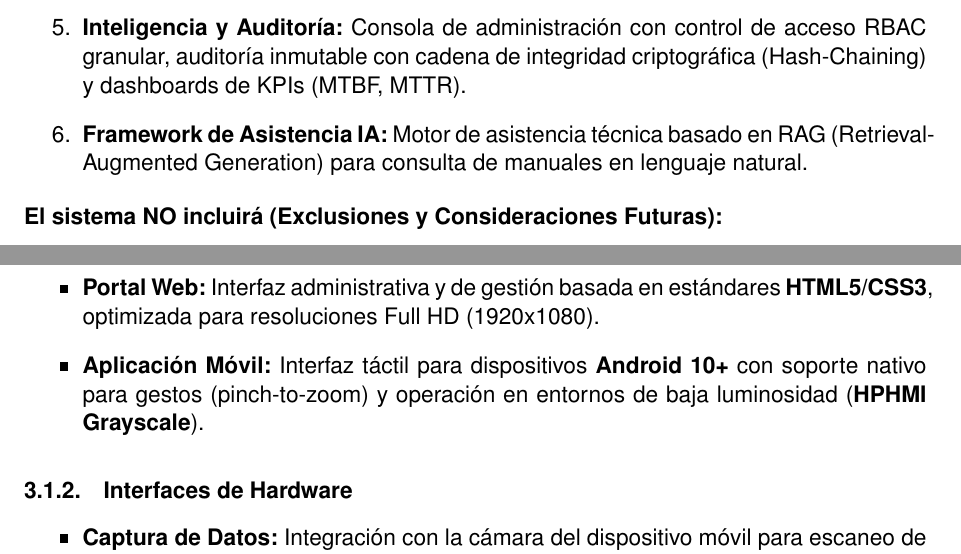
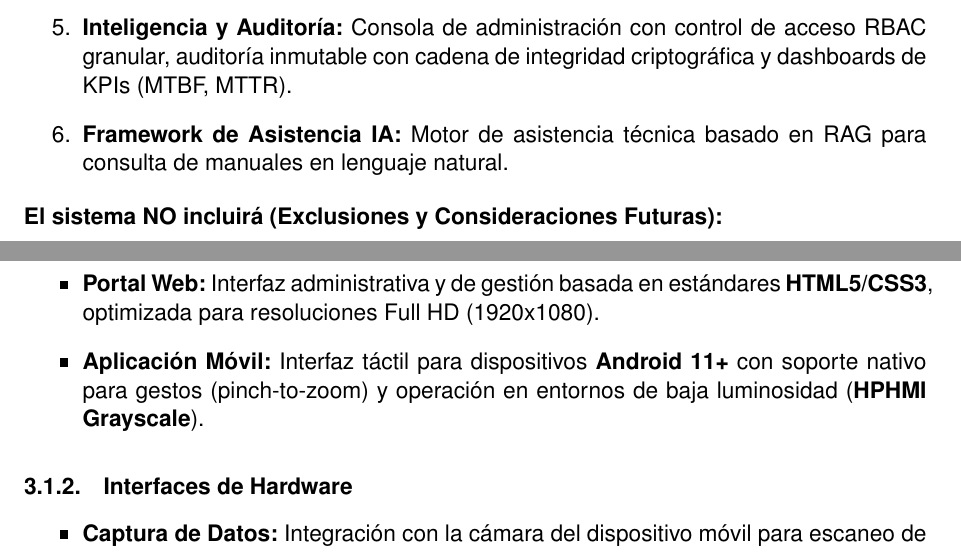
Before and after one commit to Novav20/adso-dteam-docs, a LaTeX document (latex/AP2-Conceptual-Model/Reporte-IEEE-830-US/main_ieee830.tex, which reads latex/AP2-Conceptual-Model/Reporte-IEEE-830-US/sections/intro.tex, latex/AP2-Conceptual-Model/Reporte-IEEE-830-US/sections/specific_reqs.tex): two parts of pages 5 and 10 of 86, joined at a grey line, cut so that both start at the same text. Compiled offline with pdfLaTeX.

Commit message:
fix: Update Android version requirement in mobile application interface

```diff
--- a/latex/AP2-Conceptual-Model/Reporte-IEEE-830-US/sections/intro.tex
+++ b/latex/AP2-Conceptual-Model/Reporte-IEEE-830-US/sections/intro.tex
@@ -23,8 +23,8 @@ Esta solución busca transformar los procesos manuales o desconectados que actua
     \item \textbf{Control de Recursos:} Gestión de activos serializados (Equipment Units) y control de stock crítico basado en clasificación ABC y prevención de duplicados vía Commodity Codes.
     \item \textbf{Visualización y Navegación:} Gemelo digital interactivo con navegación espacial por zonas funcionales, incluyendo capas dinámicas de seguridad para permisos de trabajo (PTW) y rutas de aislamiento (LOTO) con lógica de bloqueo activo.
     \item \textbf{Monitoreo de Condición:} Lectura y visualización de variables de telemetría provenientes de sensores IoT para la detección de anomalías y alimentación del mantenimiento predictivo.
-    \item \textbf{Inteligencia y Auditoría:} Consola de administración con control de acceso RBAC granular, auditoría inmutable con cadena de integridad criptográfica (Hash-Chaining) y dashboards de KPIs (MTBF, MTTR).
-    \item \textbf{Framework de Asistencia IA:} Motor de asistencia técnica basado en RAG (Retrieval-Augmented Generation) para consulta de manuales en lenguaje natural.
+    \item \textbf{Inteligencia y Auditoría:} Consola de administración con control de acceso RBAC granular, auditoría inmutable con cadena de integridad criptográfica y dashboards de KPIs (MTBF, MTTR).
+    \item \textbf{Framework de Asistencia IA:} Motor de asistencia técnica basado en RAG para consulta de manuales en lenguaje natural.
 \end{enumerate}
 \textbf{El sistema NO incluirá (Exclusiones y Consideraciones Futuras):}
 
--- a/latex/AP2-Conceptual-Model/Reporte-IEEE-830-US/sections/specific_reqs.tex
+++ b/latex/AP2-Conceptual-Model/Reporte-IEEE-830-US/sections/specific_reqs.tex
@@ -8,7 +8,7 @@ La priorización de los componentes del sistema se ha abordado desde dos dimensi
 
 \begin{itemize}
     \item \textbf{Portal Web:} Interfaz administrativa y de gestión basada en estándares \textbf{HTML5/CSS3}, optimizada para resoluciones Full HD (1920x1080).
-    \item \textbf{Aplicación Móvil:} Interfaz táctil para dispositivos \textbf{Android 10+} con soporte nativo para gestos (pinch-to-zoom) y operación en entornos de baja luminosidad (\textbf{HPHMI Grayscale}).
+    \item \textbf{Aplicación Móvil:} Interfaz táctil para dispositivos \textbf{Android 11+} con soporte nativo para gestos (pinch-to-zoom) y operación en entornos de baja luminosidad (\textbf{HPHMI Grayscale}).
 \end{itemize}
 \subsubsection{Interfaces de Hardware}
 
```
